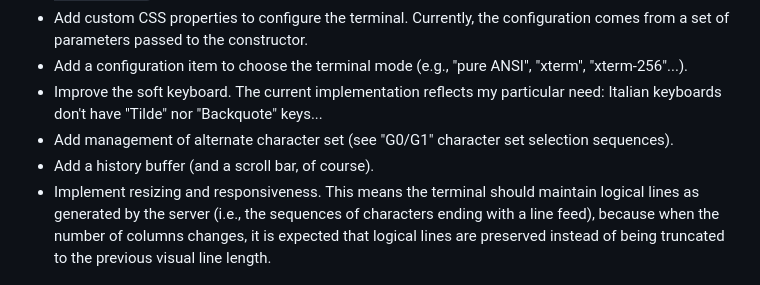
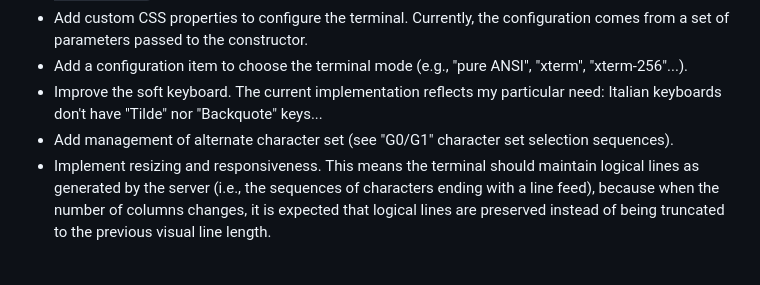
Before and after one commit to giusguerrini/xwterm, a Markdown page: README.md, the part around the change. Drawn GitHub-style.

```diff
--- a/README.md
+++ b/README.md
@@ -170,7 +170,6 @@ Many things to do:
 - Improve the soft keyboard. The current implementation reflects my particular need: Italian
   keyboards don't have "Tilde" nor "Backquote" keys...
 - Add management of alternate character set (see "G0/G1" character set selection sequences).
-- Add a history buffer (and a scroll bar, of course).
 - Implement resizing and responsiveness. This means the terminal should maintain logical lines as generated by the server
   (i.e., the sequences of characters ending with a line feed), because when the number of columns changes, it is expected
   that logical lines are preserved instead of being truncated to the previous visual line length.
```
